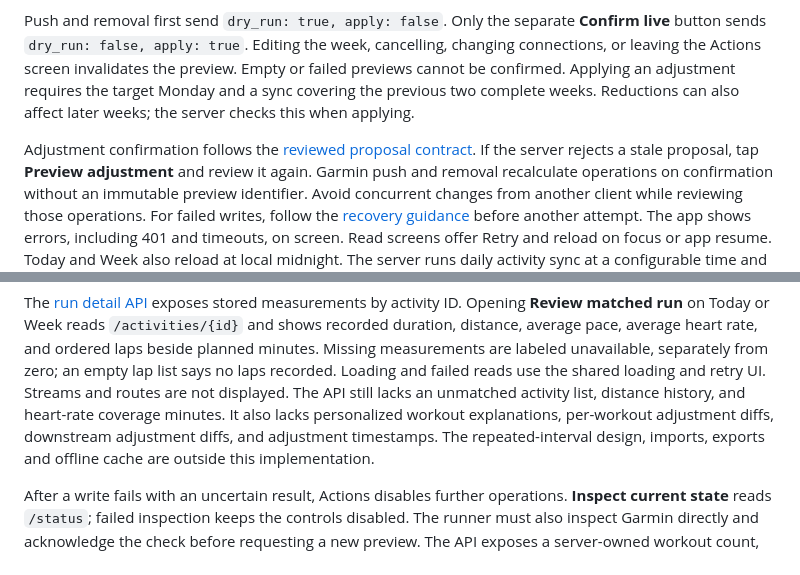
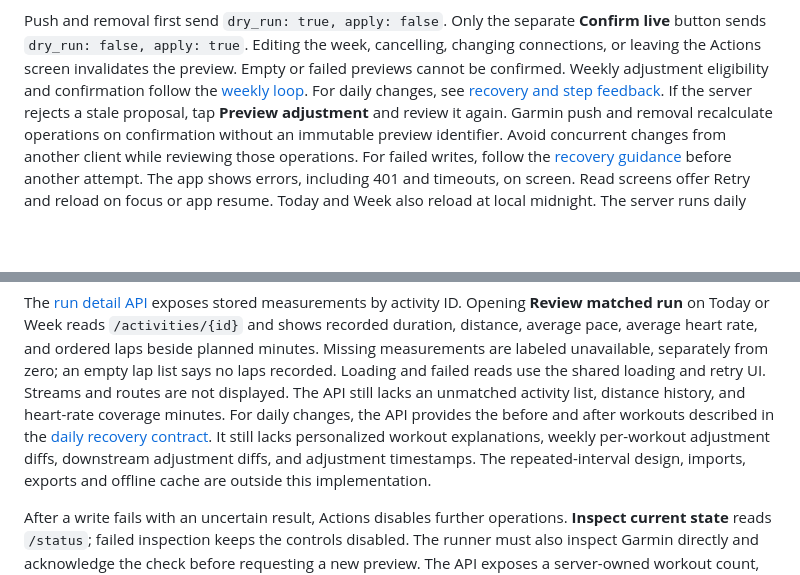
Before and after one commit to junlov/stride-coach, a Markdown page: app/README.md, 2 parts joined by grey strips. Drawn GitHub-style; blank space fills up the shorter version.

```diff
--- a/app/README.md
+++ b/app/README.md
@@ -154,10 +154,9 @@ Today, Week and Plan link to Actions. A missing-plan error links to Goal setup.
 Push and removal first send `dry_run: true, apply: false`. Only the separate **Confirm live**
 button sends `dry_run: false, apply: true`. Editing the week, cancelling, changing connections,
 or leaving the Actions screen invalidates the preview. Empty or failed previews cannot be
-confirmed. Applying an adjustment requires the target Monday and a sync covering the previous
-two complete weeks. Reductions can also affect later weeks; the server checks this when applying.
-
-Adjustment confirmation follows the [reviewed proposal contract](../README.md#weekly-loop).
+confirmed. Weekly adjustment eligibility and confirmation follow the
+[weekly loop](../README.md#weekly-loop). For daily changes, see
+[recovery and step feedback](#recovery-and-step-feedback).
 If the server rejects a stale proposal, tap **Preview adjustment** and review it again.
 Garmin push and removal recalculate operations on confirmation without an immutable preview identifier.
 Avoid concurrent changes from another client while reviewing those operations.
@@ -323,7 +322,9 @@ Missing measurements are labeled unavailable, separately from zero; an empty lap
 no laps recorded. Loading and failed reads use the shared loading and retry UI. Streams and
 routes are not displayed.
 The API still lacks an unmatched activity list, distance history, and heart-rate coverage minutes.
-It also lacks personalized workout explanations, per-workout adjustment diffs, downstream adjustment diffs, and adjustment timestamps.
+For daily changes, the API provides the before and after workouts described in the
+[daily recovery contract](../docs/training-rules.md#daily-recovery-proposal).
+It still lacks personalized workout explanations, weekly per-workout adjustment diffs, downstream adjustment diffs, and adjustment timestamps.
 The repeated-interval design, imports, exports and offline cache are outside this implementation.
 
 After a write fails with an uncertain result, Actions disables further operations. **Inspect
```
Also changed, not shown: README.md (+4 -3 lines), docs/self-hosting.md (+2 -1 lines).
